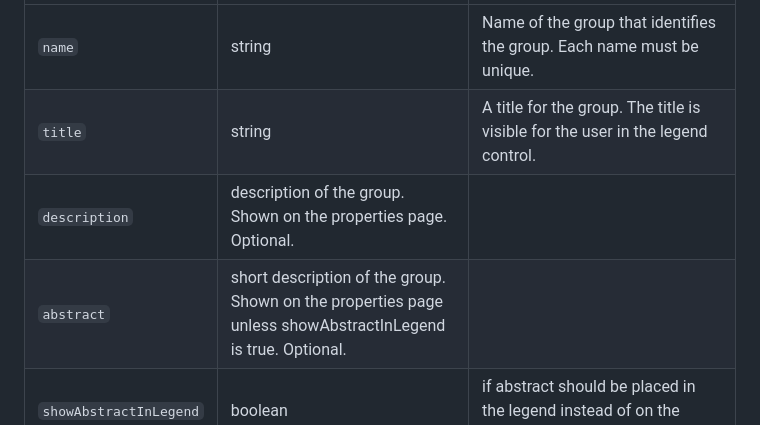
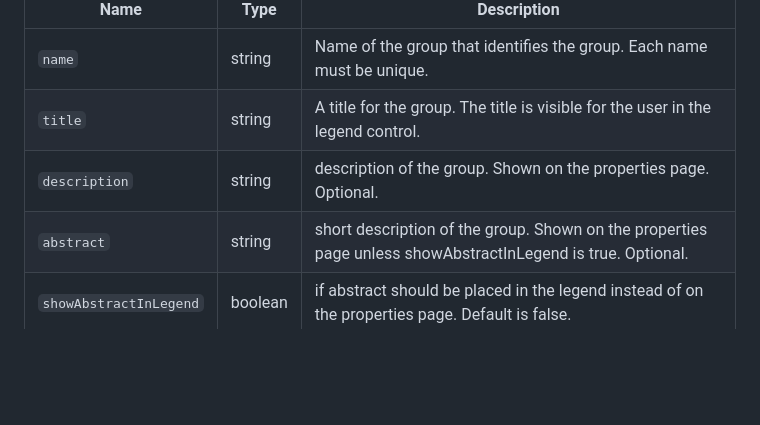
Before and after one commit to origo-map/origo-documentation, a Markdown page: content/settings.md, the part around the change. Rendered like a GitHub page; blank space fills up the shorter version.

```diff
--- a/content/settings.md
+++ b/content/settings.md
@@ -128,8 +128,8 @@ Name | Type | Description
 ---|---|---
 `name` | string | Name of the group that identifies the group. Each name must be unique.
 `title` | string | A title for the group. The title is visible for the user in the legend control.
-`description` | description of the group. Shown on the properties page. Optional.
-`abstract` | short description of the group. Shown on the properties page unless showAbstractInLegend is true. Optional.
+`description` | string | description of the group. Shown on the properties page. Optional.
+`abstract` | string | short description of the group. Shown on the properties page unless showAbstractInLegend is true. Optional.
 `showAbstractInLegend` | boolean | if abstract should be placed in the legend instead of on the properties page. Default is false.
 `expanded` | boolean | Whether the group should be expanded not. Used by the legend control. Default is false.
 `autoExpand` | boolean | For subgroups. Whether the subgroup should be expanded/collapsed when toggling the subgroups checkbox. Used by the legend control. Default is true.
```
